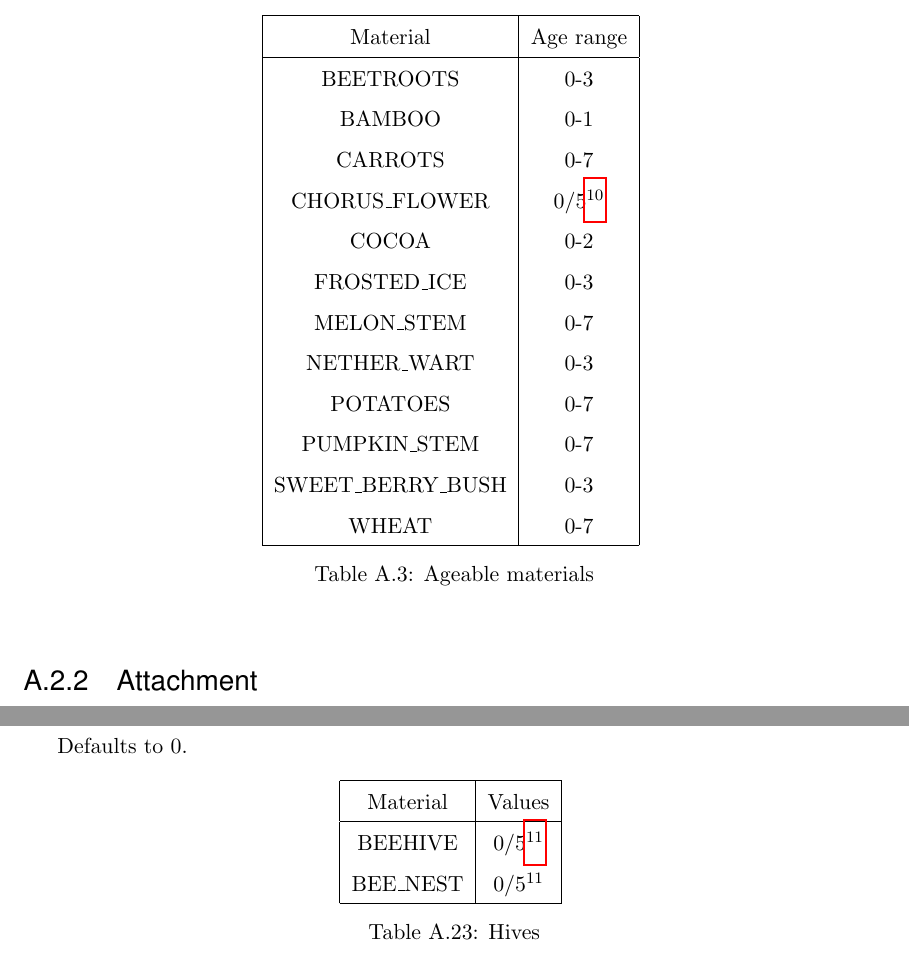
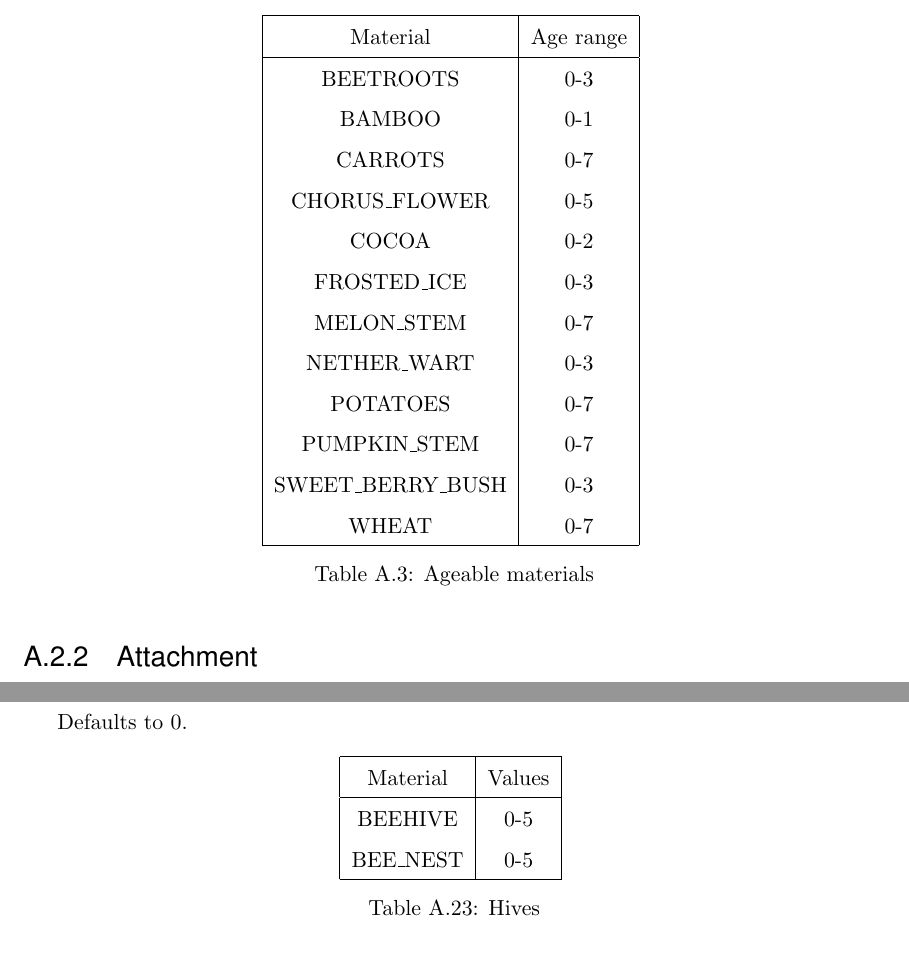
Before and after one commit to watch-wolf/WatchWolf, a LaTeX paper (Standard/Protocols.tex, which reads Standard/A-Blocks.tex): two parts of pages 58 and 79 of 115, joined at a grey line, cut so that both start at the same text. Compiled offline with pdfLaTeX.

Commit message:
Fix: don't change age

```diff
--- a/Standard/A-Blocks.tex
+++ b/Standard/A-Blocks.tex
@@ -152,7 +152,7 @@ Defaults to 0.
 		BEETROOTS & 0-3 \\
 		BAMBOO & 0-1 \\
 		CARROTS & 0-7 \\
-		CHORUS\_FLOWER & 0/5\footnotemark \\
+		CHORUS\_FLOWER & 0-5 \\
 		COCOA & 0-2 \\
 		FROSTED\_ICE & 0-3 \\
 		MELON\_STEM & 0-7 \\
@@ -965,8 +962,8 @@ Defaults to 0.
 		\hline
 		Material & Values \\
 		\hline
-		BEEHIVE & 0/5\footnotemark \\
-		BEE\_NEST & 0/5\footnotemark[\value{footnote}] \\ % refear to top footnote
+		BEEHIVE & 0-5 \\
+		BEE\_NEST & 0-5 \\
 		\hline
 	\end{tabular}
 	\caption{Hives}
```
Also changed, not shown: Standard/Protocols.pdf, Standard/A-Blocks.tex (6 more changed lines).
